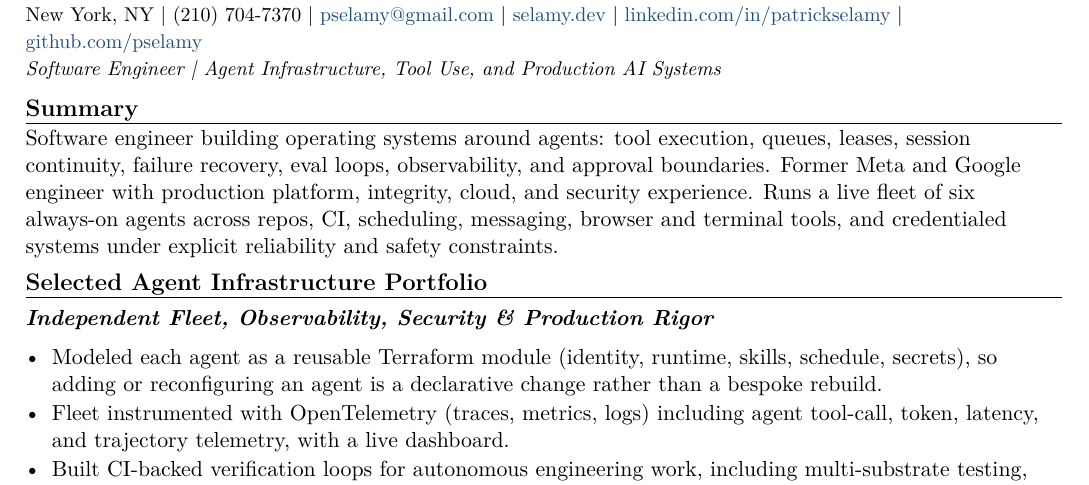
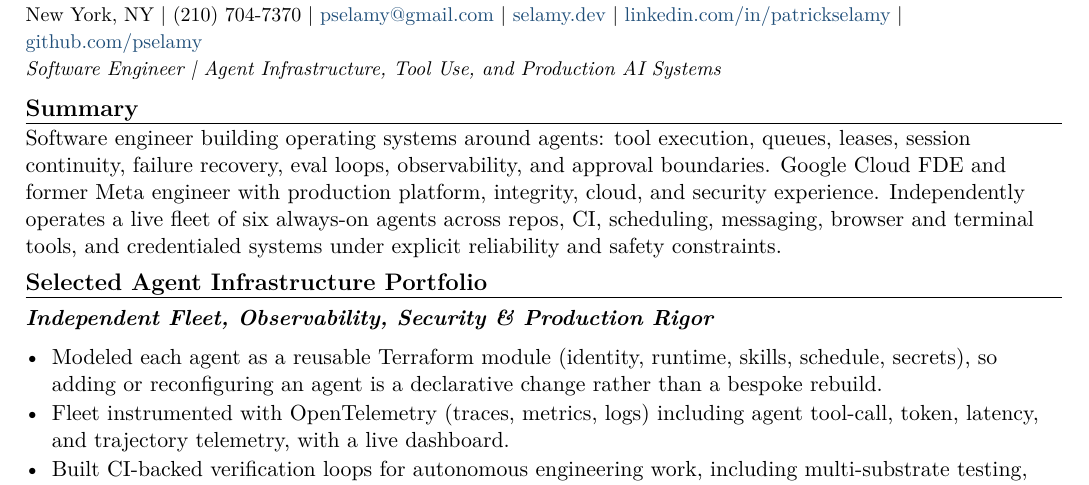
Before and after one commit to pselamy/resume, a LaTeX document (variants/openai-agent-infra.tex): part of page 1 of 2, cut so that both start at the same text. Compiled offline with pdfLaTeX.

Commit message:
chore: stage reviewed variants/openai-agent-infra.tex
Apply the locally validated and independently reviewed source.

```diff
--- a/variants/openai-agent-infra.tex
+++ b/variants/openai-agent-infra.tex
@@ -3,7 +3,7 @@
 \input{sections/header}
 \titleline{Software Engineer \textbar{} Agent Infrastructure, Tool Use, and Production AI Systems}
 \rsection{Summary}
-Software engineer building operating systems around agents: tool execution, queues, leases, session continuity, failure recovery, eval loops, observability, and approval boundaries. Former Meta and Google engineer with production platform, integrity, cloud, and security experience. Runs a live fleet of six always-on agents across repos, CI, scheduling, messaging, browser and terminal tools, and credentialed systems under explicit reliability and safety constraints.
+Software engineer building operating systems around agents: tool execution, queues, leases, session continuity, failure recovery, eval loops, observability, and approval boundaries. Google Cloud FDE and former Meta engineer with production platform, integrity, cloud, and security experience. Independently operates a live fleet of six always-on agents across repos, CI, scheduling, messaging, browser and terminal tools, and credentialed systems under explicit reliability and safety constraints.
 \rsection{Selected Agent Infrastructure Portfolio}
 \input{sections/portfolio-fleet}
 \input{sections/portfolio-skills-mcp}
```
